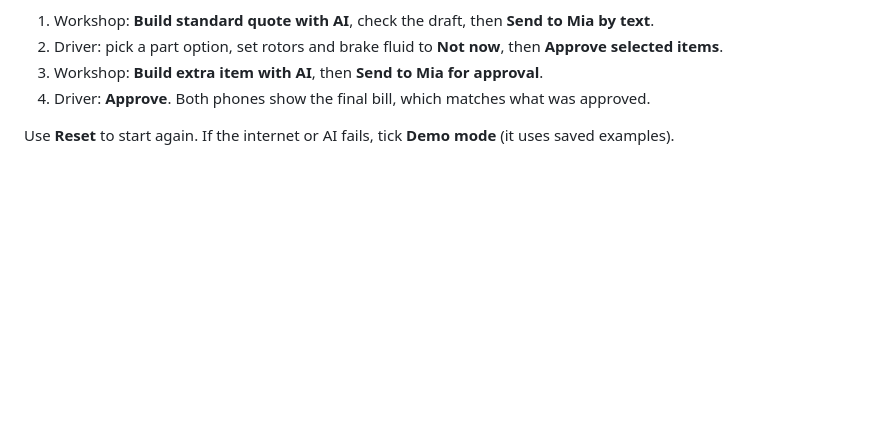
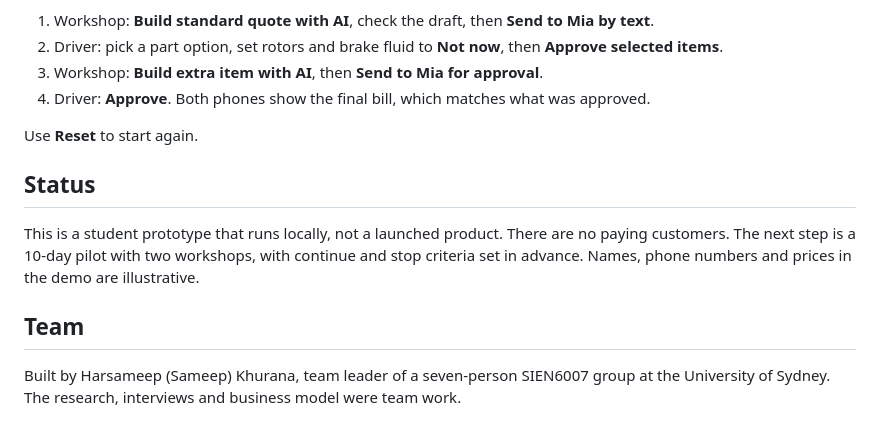
Before and after one commit to harsa1905/repairfair, a Markdown page: README.md, the part around one of its changes. Rendered like a GitHub page; blank space fills up the shorter version.

```diff
--- a/README.md
+++ b/README.md
@@ -20,4 +78,15 @@ Open http://localhost:5000 in Chrome or Edge. Stop it with Ctrl+C.
 3. Workshop: **Build extra item with AI**, then **Send to Mia for approval**.
 4. Driver: **Approve**. Both phones show the final bill, which matches what was approved.
 
-Use **Reset** to start again. If the internet or AI fails, tick **Demo mode** (it uses saved examples).
+Use **Reset** to start again.
+
+## Status
+
+This is a student prototype that runs locally, not a launched product. There are no paying customers. The next step
+is a 10-day pilot with two workshops, with continue and stop criteria set in advance. Names, phone numbers and
+prices in the demo are illustrative.
+
+## Team
+
+Built by Harsameep (Sameep) Khurana, team leader of a seven-person SIEN6007 group at the University of Sydney. The
+research, interviews and business model were team work.
```
Also changed, not shown: other parts of README.md (+68 -10 lines), docs/approved.png (added), docs/extra-work.png (added), docs/job-history.png (added).
